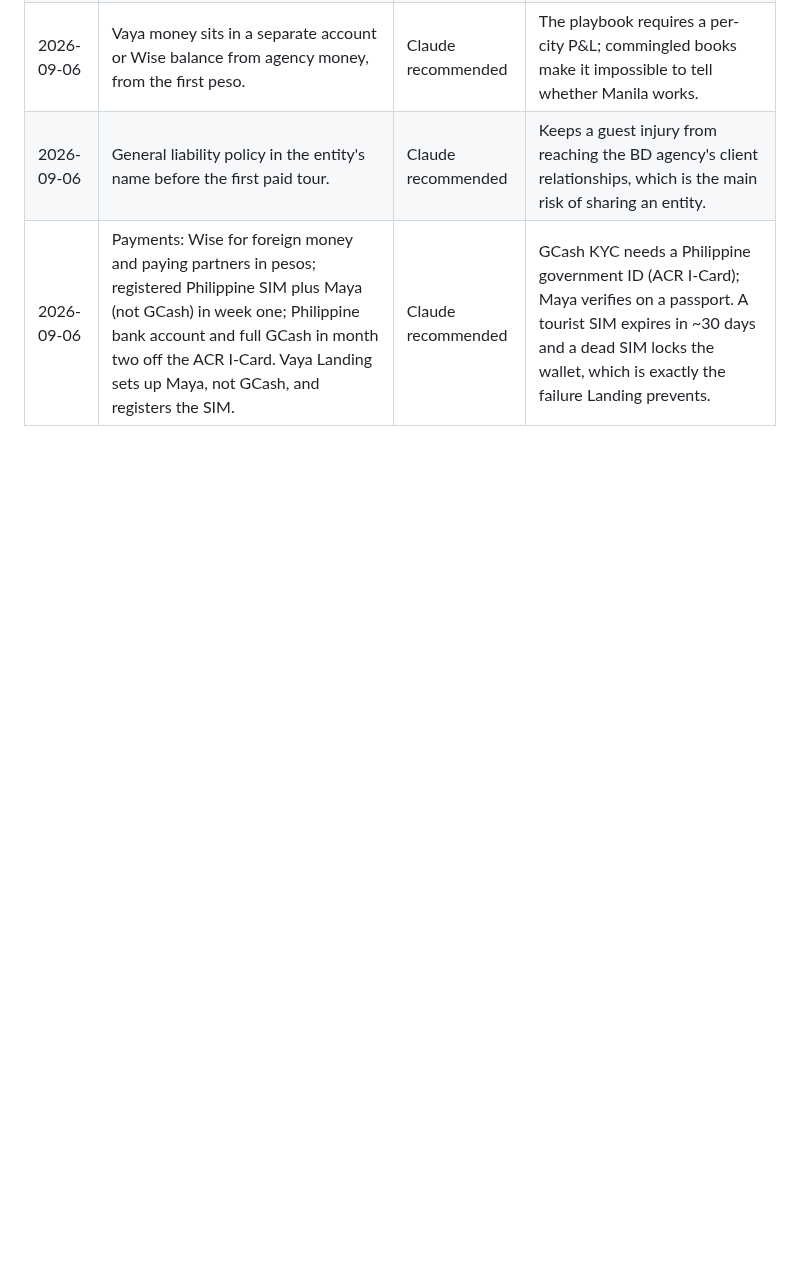
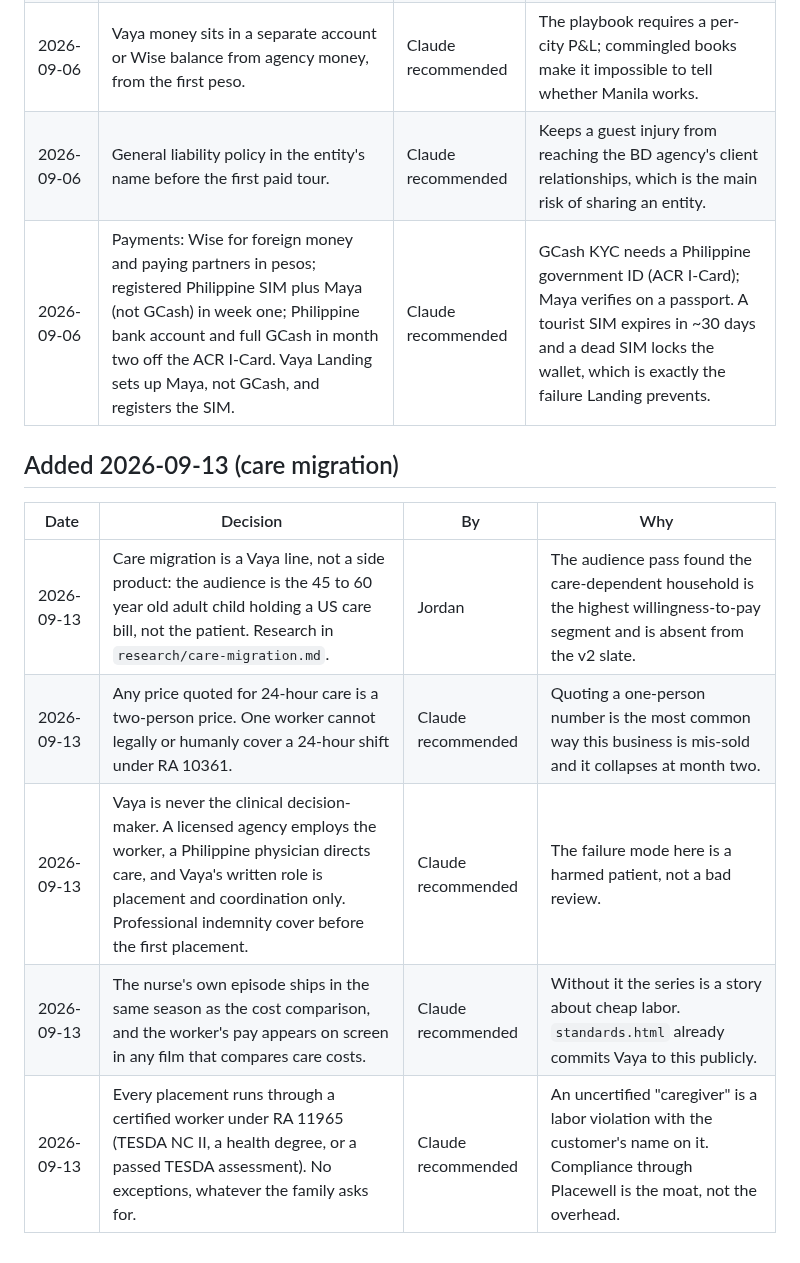
Before and after one commit to jordanjayhays-cpu/Vaya, a Markdown page: DECISIONS.md, the part around the change. Rendered like a GitHub page; blank space fills up the shorter version.

```diff
--- a/DECISIONS.md
+++ b/DECISIONS.md
@@ -48,3 +48,13 @@ Append-only. One line per decision: date, the decision, who made it, why in a fe
 | 2026-09-06 | Vaya money sits in a separate account or Wise balance from agency money, from the first peso. | Claude recommended | The playbook requires a per-city P&L; commingled books make it impossible to tell whether Manila works. |
 | 2026-09-06 | General liability policy in the entity's name before the first paid tour. | Claude recommended | Keeps a guest injury from reaching the BD agency's client relationships, which is the main risk of sharing an entity. |
 | 2026-09-06 | Payments: Wise for foreign money and paying partners in pesos; registered Philippine SIM plus Maya (not GCash) in week one; Philippine bank account and full GCash in month two off the ACR I-Card. Vaya Landing sets up Maya, not GCash, and registers the SIM. | Claude recommended | GCash KYC needs a Philippine government ID (ACR I-Card); Maya verifies on a passport. A tourist SIM expires in ~30 days and a dead SIM locks the wallet, which is exactly the failure Landing prevents. |
+
+## Added 2026-09-13 (care migration)
+
+| Date | Decision | By | Why |
+|---|---|---|---|
+| 2026-09-13 | Care migration is a Vaya line, not a side product: the audience is the 45 to 60 year old adult child holding a US care bill, not the patient. Research in `research/care-migration.md`. | Jordan | The audience pass found the care-dependent household is the highest willingness-to-pay segment and is absent from the v2 slate. |
+| 2026-09-13 | Any price quoted for 24-hour care is a two-person price. One worker cannot legally or humanly cover a 24-hour shift under RA 10361. | Claude recommended | Quoting a one-person number is the most common way this business is mis-sold and it collapses at month two. |
+| 2026-09-13 | Vaya is never the clinical decision-maker. A licensed agency employs the worker, a Philippine physician directs care, and Vaya's written role is placement and coordination only. Professional indemnity cover before the first placement. | Claude recommended | The failure mode here is a harmed patient, not a bad review. |
+| 2026-09-13 | The nurse's own episode ships in the same season as the cost comparison, and the worker's pay appears on screen in any film that compares care costs. | Claude recommended | Without it the series is a story about cheap labor. `standards.html` already commits Vaya to this publicly. |
+| 2026-09-13 | Every placement runs through a certified worker under RA 11965 (TESDA NC II, a health degree, or a passed TESDA assessment). No exceptions, whatever the family asks for. | Claude recommended | An uncertified "caregiver" is a labor violation with the customer's name on it. Compliance through Placewell is the moat, not the overhead. |
```
Also changed, not shown: research/care-migration.md (added, +195 -0 lines).
